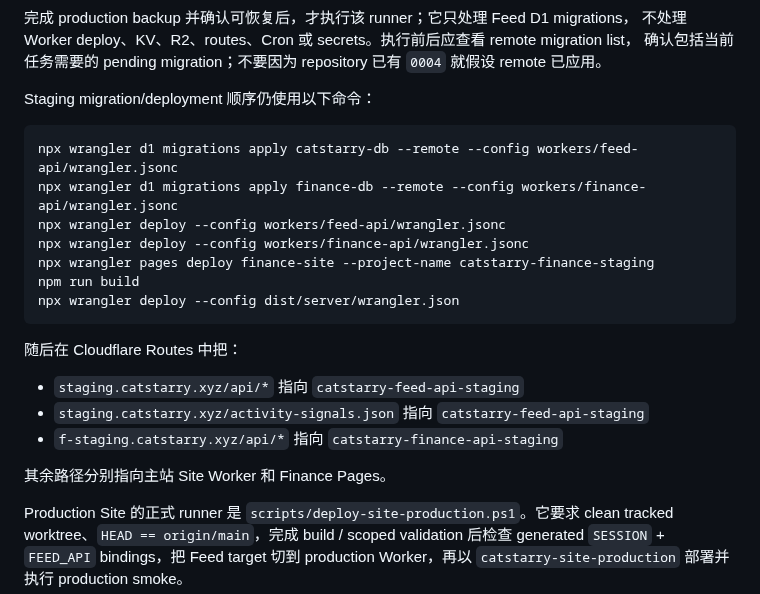
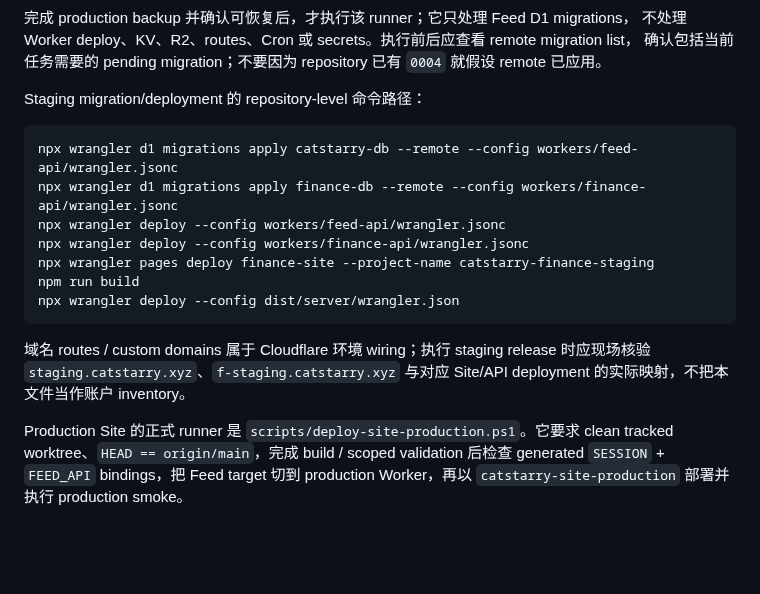
Before and after one commit to muxia51821/catstarry.xyz, a Markdown page: docs/DEPLOY.md, the part around one of its changes. GitHub-like rendering; blank space fills up the shorter version.

````diff
--- a/docs/DEPLOY.md
+++ b/docs/DEPLOY.md
@@ -132,7 +137,7 @@ pwsh -NoLogo -NoProfile -File .\scripts\apply-feed-production-migrations.ps1
 不处理 Worker deploy、KV、R2、routes、Cron 或 secrets。执行前后应查看 remote migration list，
 确认包括当前任务需要的 pending migration；不要因为 repository 已有 `0004` 就假设 remote 已应用。
 
-Staging migration/deployment 顺序仍使用以下命令：
+Staging migration/deployment 的 repository-level 命令路径：
 
 ```powershell
 npx wrangler d1 migrations apply catstarry-db --remote --config workers/feed-api/wrangler.jsonc
@@ -144,13 +149,7 @@ npm run build
 npx wrangler deploy --config dist/server/wrangler.json
 ```
 
-随后在 Cloudflare Routes 中把：
-
-- `staging.catstarry.xyz/api/*` 指向 `catstarry-feed-api-staging`
-- `staging.catstarry.xyz/activity-signals.json` 指向 `catstarry-feed-api-staging`
-- `f-staging.catstarry.xyz/api/*` 指向 `catstarry-finance-api-staging`
-
-其余路径分别指向主站 Site Worker 和 Finance Pages。
+域名 routes / custom domains 属于 Cloudflare 环境 wiring；执行 staging release 时应现场核验 `staging.catstarry.xyz`、`f-staging.catstarry.xyz` 与对应 Site/API deployment 的实际映射，不把本文件当作账户 inventory。
 
 Production Site 的正式 runner 是 `scripts/deploy-site-production.ps1`。它要求 clean tracked worktree、`HEAD == origin/main`，完成 build / scoped validation 后检查 generated `SESSION` + `FEED_API` bindings，把 Feed target 切到 production Worker，再以 `catstarry-site-production` 部署并执行 production smoke。
 
````
Also changed, not shown: other parts of docs/DEPLOY.md (+26 -21 lines).
